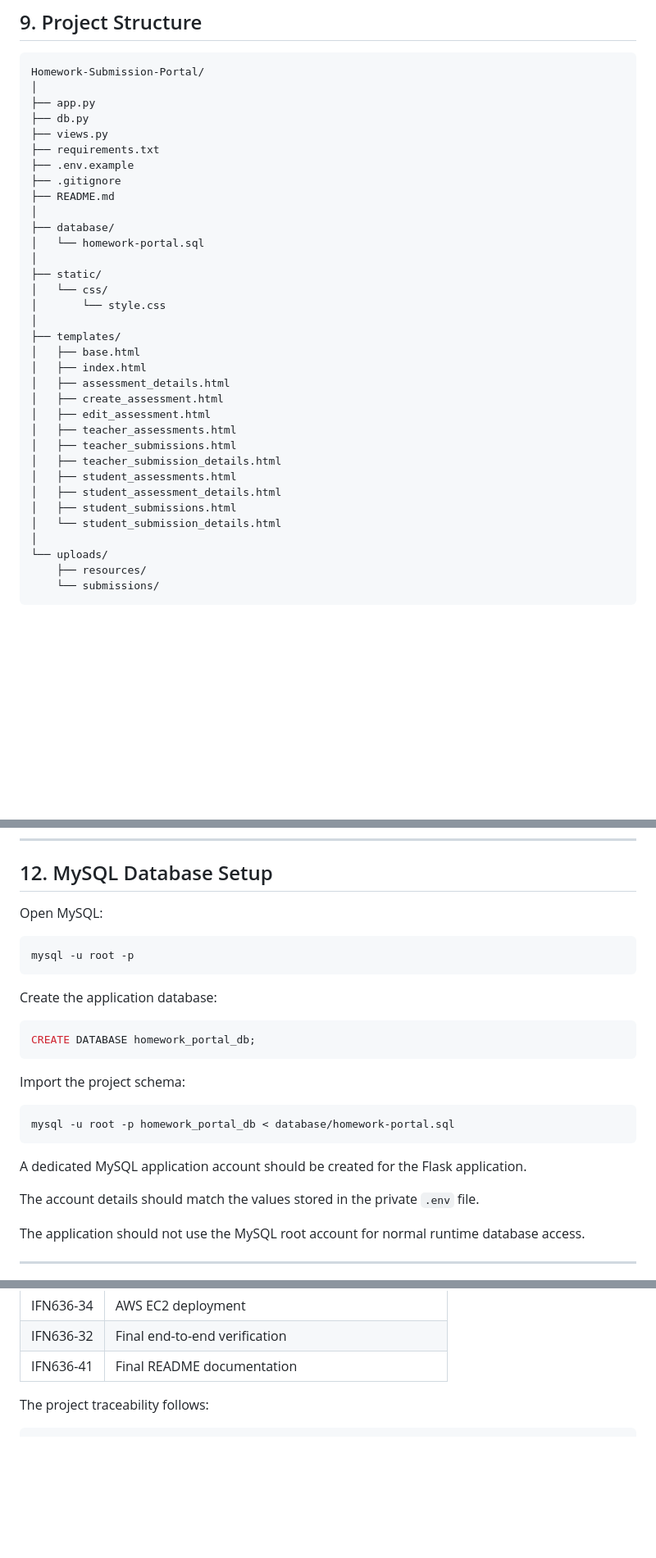
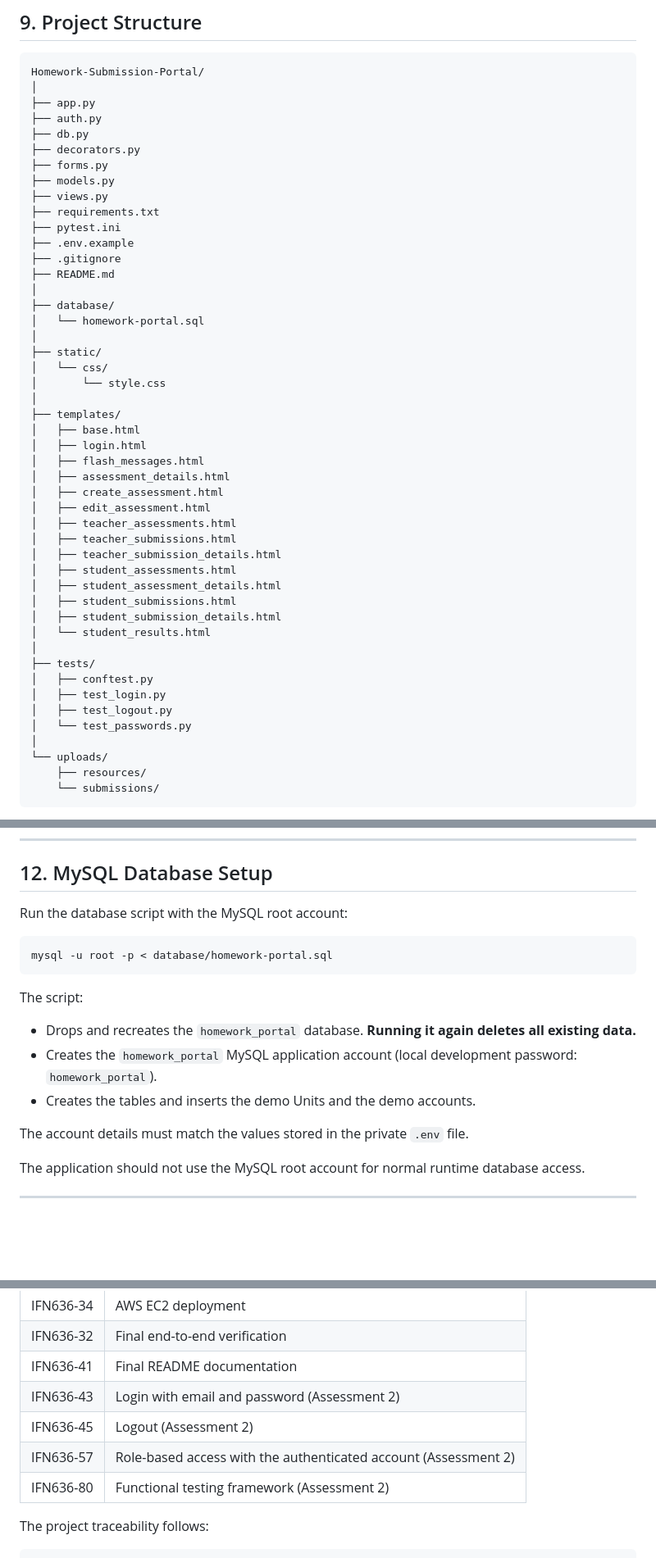
Before and after one commit to JellyJoestar/Homework-Submission-Portal, a Markdown page: README.md, 3 parts joined by grey strips. Shown at 82% size. Rendered like a GitHub page; blank space fills up the shorter version.

Commit message:
docs(IFN636-43): update README for login, demo accounts and database setup

````diff
--- a/README.md
+++ b/README.md
@@ -303,9 +318,14 @@ The Flask application uses a dedicated MySQL application account instead of the
 Homework-Submission-Portal/
 │
 ├── app.py
+├── auth.py
 ├── db.py
+├── decorators.py
+├── forms.py
+├── models.py
 ├── views.py
 ├── requirements.txt
+├── pytest.ini
 ├── .env.example
 ├── .gitignore
 ├── README.md
@@ -319,7 +339,8 @@ Homework-Submission-Portal/
 │
 ├── templates/
 │   ├── base.html
-│   ├── index.html
+│   ├── login.html
+│   ├── flash_messages.html
 │   ├── assessment_details.html
 │   ├── create_assessment.html
 │   ├── edit_assessment.html
@@ -329,7 +350,14 @@ Homework-Submission-Portal/
 │   ├── student_assessments.html
 │   ├── student_assessment_details.html
 │   ├── student_submissions.html
-│   └── student_submission_details.html
+│   ├── student_submission_details.html
+│   └── student_results.html
+│
+├── tests/
+│   ├── conftest.py
+│   ├── test_login.py
+│   ├── test_logout.py
+│   └── test_passwords.py
 │
 └── uploads/
     ├── resources/
@@ -421,27 +452,19 @@ pip install -r requirements.txt
 
 ## 12. MySQL Database Setup
 
-Open MySQL:
+Run the database script with the MySQL root account:
 
 ```bash
-mysql -u root -p
+mysql -u root -p < database/homework-portal.sql
 ```
 
-Create the application database:
+The script:
 
-```sql
-CREATE DATABASE homework_portal_db;
-```
+- Drops and recreates the `homework_portal` database. **Running it again deletes all existing data.**
+- Creates the `homework_portal` MySQL application account (local development password: `homework_portal`).
+- Creates the tables and inserts the demo Units and the demo accounts.
 
-Import the project schema:
-
-```bash
-mysql -u root -p homework_portal_db < database/homework-portal.sql
-```
-
-A dedicated MySQL application account should be created for the Flask application.
-
-The account details should match the values stored in the private `.env` file.
+The account details must match the values stored in the private `.env` file.
 
 The application should not use the MySQL root account for normal runtime database access.
 
@@ -934,6 +957,10 @@ The EC2 production environment uses the integrated `main` branch.
 | IFN636-34 | AWS EC2 deployment |
 | IFN636-32 | Final end-to-end verification |
 | IFN636-41 | Final README documentation |
+| IFN636-43 | Login with email and password (Assessment 2) |
+| IFN636-45 | Logout (Assessment 2) |
+| IFN636-57 | Role-based access with the authenticated account (Assessment 2) |
+| IFN636-80 | Functional testing framework (Assessment 2) |
 
 The project traceability follows:
 
````
Also changed, not shown: other parts of README.md (+22 -4 lines).
